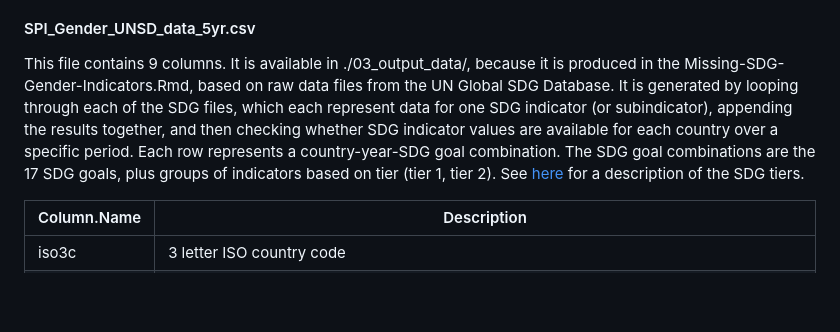
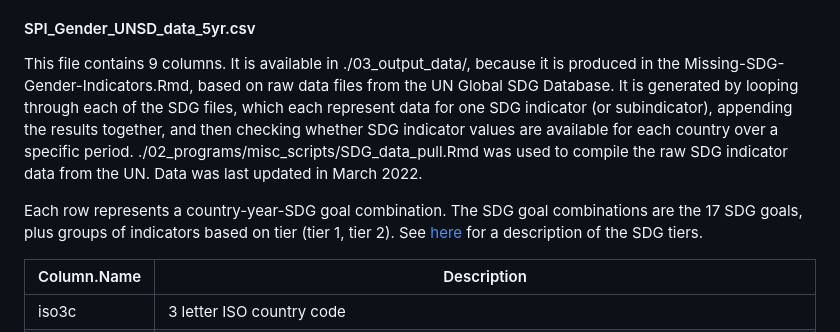
Before and after one commit to stacybri/Missing-SDG-Gender-Indicators, a Markdown page: README.md, the part around the change. GitHub-like rendering; blank space fills up the shorter version.

```diff
--- a/README.md
+++ b/README.md
@@ -58,7 +58,11 @@ There are four main files used in the analysis.  Each file will be discussed in
 
 #### SPI_Gender_UNSD_data_5yr.csv
 
-This file contains 9 columns.  It is available in ./03_output_data/, because it is produced in the Missing-SDG-Gender-Indicators.Rmd, based on raw data files from the UN Global SDG Database.  It is generated by looping through each of the SDG files, which each represent data for one SDG indicator (or subindicator), appending the results together, and then checking whether SDG indicator values are available for each country over a specific period.  Each row represents a country-year-SDG goal combination.  The SDG goal combinations are the 17 SDG goals, plus groups of indicators based on tier (tier 1, tier 2).  See [here](https://unstats.un.org/sdgs/iaeg-sdgs/tier-classification/) for a description of the SDG tiers.
+This file contains 9 columns.  It is available in ./03_output_data/, because it is produced in the Missing-SDG-Gender-Indicators.Rmd, based on raw data files from the UN Global SDG Database.  It is generated by looping through each of the SDG files, which each represent data for one SDG indicator (or subindicator), appending the results together, and then checking whether SDG indicator values are available for each country over a specific period.  ./02_programs/misc_scripts/SDG_data_pull.Rmd was used to compile the raw SDG indicator data from the UN.  Data was last updated in March 2022.
+
+
+Each row represents a country-year-SDG goal combination.  The SDG goal combinations are the 17 SDG goals, plus groups of indicators based on tier (tier 1, tier 2).  See [here](https://unstats.un.org/sdgs/iaeg-sdgs/tier-classification/) for a description of the SDG tiers.
+
 
 | Column.Name | Description |
 | -- | -- |
```
